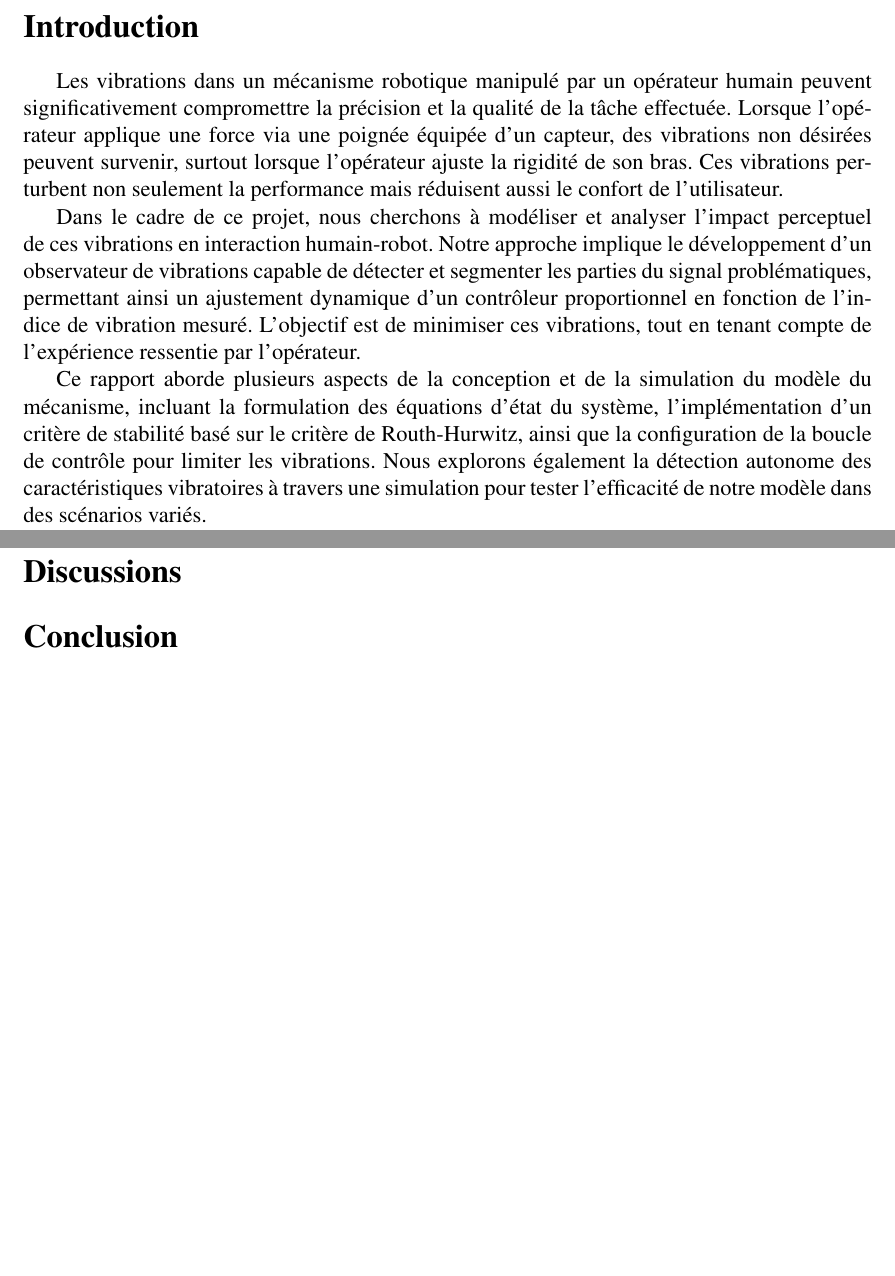
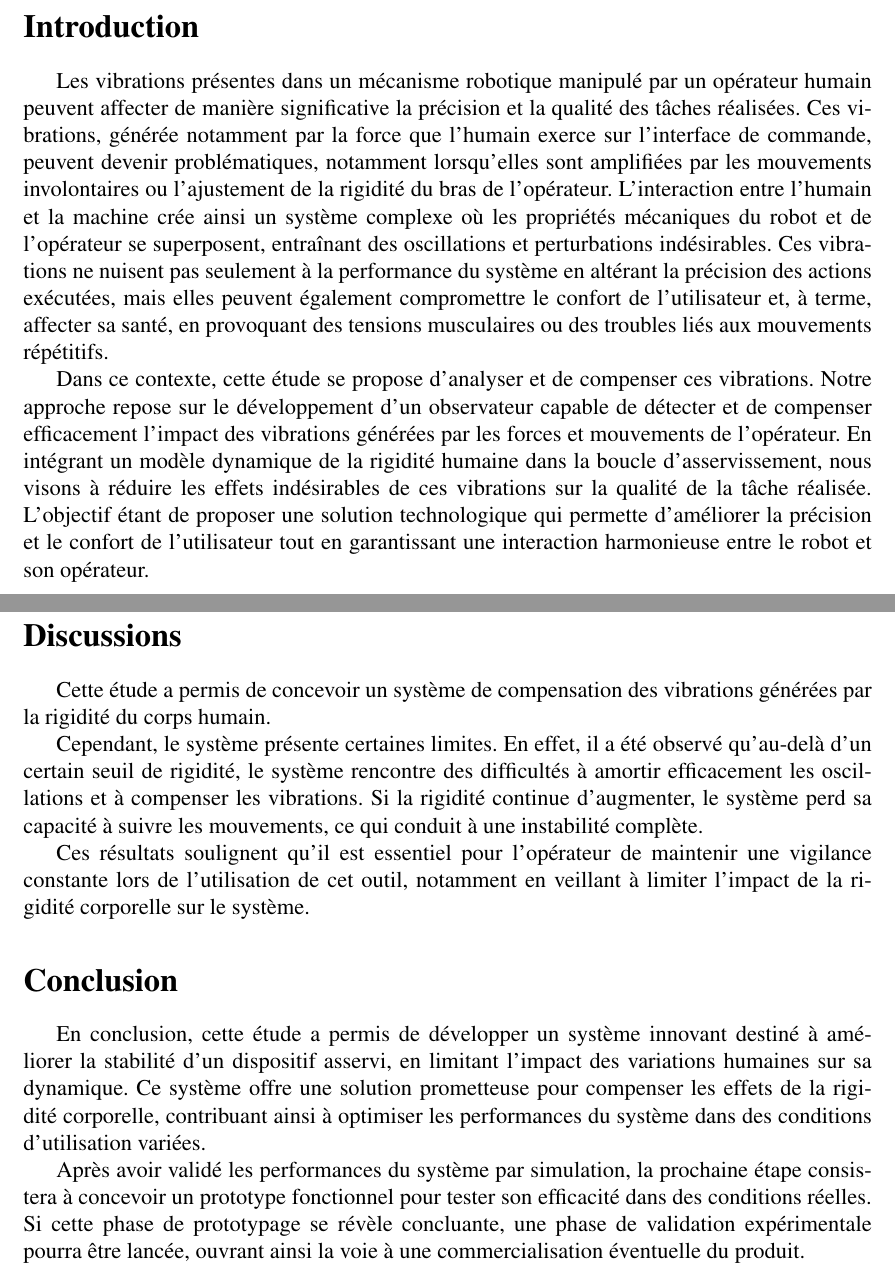
Before and after one commit to BlueWan14/Cours_IHR, a LaTeX document (Devoir_2/Rapport_Devoir2_IHR.tex): two parts of pages 4 and 13 of 21 before the commit and two parts of pages 4 and 13 of 22 after it, joined at a grey line, cut so that both start at the same text, the shorter picture padded with empty space. Compiled offline with pdfLaTeX.

Commit message:
Finish report

```diff
--- a/Devoir_2/Rapport_Devoir2_IHR.tex
+++ b/Devoir_2/Rapport_Devoir2_IHR.tex
@@ -11,6 +11,7 @@
 \usepackage{xcolor}
 \usepackage{hyperref}
 \usepackage{subcaption}
+\usepackage{biblatex}
 
 \setcounter{secnumdepth}{0}
 \hypersetup{colorlinks=true, linkcolor=black}
@@ -34,6 +35,10 @@
     footnotesize,
     color=gray
 }}
+
+\addbibresource{img/references.bib}
+
+
 
 \begin{document}
     \selectlanguage{french}
@@ -69,11 +74,10 @@
     \newpage
 
     \section{Introduction}
-    Les vibrations dans un mécanisme robotique manipulé par un opérateur humain peuvent significativement compromettre la précision et la qualité de la tâche effectuée. Lorsque l’opérateur applique une force via une poignée équipée d’un capteur, des vibrations non désirées peuvent survenir, surtout lorsque l'opérateur ajuste la rigidité de son bras. Ces vibrations perturbent non seulement la performance mais réduisent aussi le confort de l’utilisateur.
+    Les vibrations présentes dans un mécanisme robotique manipulé par un opérateur humain peuvent affecter de manière significative la précision et la qualité des tâches réalisées. Ces vibrations, générée notamment par la force que l'humain exerce sur l'interface de commande, peuvent devenir problématiques, notamment lorsqu’elles sont amplifiées par les mouvements involontaires ou l'ajustement de la rigidité du bras de l'opérateur. L'interaction entre l'humain et la machine crée ainsi un système complexe où les propriétés mécaniques du robot et de l’opérateur se superposent, entraînant des oscillations et perturbations indésirables. Ces vibrations ne nuisent pas seulement à la performance du système en altérant la précision des actions exécutées, mais elles peuvent également compromettre le confort de l'utilisateur et, à terme, affecter sa santé, en provoquant des tensions musculaires ou des troubles liés aux mouvements répétitifs.
 
-    Dans le cadre de ce projet, nous cherchons à modéliser et analyser l'impact perceptuel de ces vibrations en interaction humain-robot. Notre approche implique le développement d'un observateur de vibrations capable de détecter et segmenter les parties du signal problématiques, permettant ainsi un ajustement dynamique d’un contrôleur proportionnel en fonction de l'indice de vibration mesuré. L’objectif est de minimiser ces vibrations, tout en tenant compte de l’expérience ressentie par l’opérateur.
+    Dans ce contexte, cette étude se propose d'analyser et  de compenser ces vibrations. Notre approche repose sur le développement d’un observateur capable de détecter et de compenser efficacement l'impact des vibrations générées par les forces et mouvements de l’opérateur. En intégrant un modèle dynamique de la rigidité humaine dans la boucle d'asservissement, nous visons à réduire les effets indésirables de ces vibrations sur la qualité de la tâche réalisée. L’objectif étant de proposer une solution technologique qui permette d’améliorer la précision et le confort de l’utilisateur tout en garantissant une interaction harmonieuse entre le robot et son opérateur.
 
-    Ce rapport aborde plusieurs aspects de la conception et de la simulation du modèle du mécanisme, incluant la formulation des équations d’état du système, l’implémentation d’un critère de stabilité basé sur le critère de Routh-Hurwitz, ainsi que la configuration de la boucle de contrôle pour limiter les vibrations. Nous explorons également la détection autonome des caractéristiques vibratoires à travers une simulation pour tester l'efficacité de notre modèle dans des scénarios variés.
 
     \newpage
     \section{Énoncé 1 : Conception du modèle du mécanisme}
@@ -389,7 +393,17 @@
 
     \newpage
     \section{Discussions}
+    Cette étude a permis de concevoir un système de compensation des vibrations générées par la rigidité du corps humain.
+
+    Cependant, le système présente certaines limites. En effet, il a été observé qu'au-delà d'un certain seuil de rigidité, le système rencontre des difficultés à amortir efficacement les oscillations et à compenser les vibrations. Si la rigidité continue d'augmenter, le système perd sa capacité à suivre les mouvements, ce qui conduit à une instabilité complète.
+
+    Ces résultats soulignent qu'il est essentiel pour l'opérateur de maintenir une vigilance constante lors de l'utilisation de cet outil, notamment en veillant à limiter l'impact de la rigidité corporelle sur le système.
+
+
     \section{Conclusion}
+    En conclusion, cette étude a permis de développer un système innovant destiné à améliorer la stabilité d'un dispositif asservi, en limitant l'impact des variations humaines sur sa dynamique. Ce système offre une solution prometteuse pour compenser les effets de la rigidité corporelle, contribuant ainsi à optimiser les performances du système dans des conditions d'utilisation variées.
+
+    Après avoir validé les performances du système par simulation, la prochaine étape consistera à concevoir un prototype fonctionnel pour tester son efficacité dans des conditions réelles. Si cette phase de prototypage se révèle concluante, une phase de validation expérimentale pourra être lancée, ouvrant ainsi la voie à une commercialisation éventuelle du produit.
 
 
 
```
Also changed, not shown: Devoir_2/img/references.bib (added, +10 -0 lines), Devoir_2/Rapport_Devoir2_IHR.pdf, Devoir_2/Rapport_Devoir2_IHR.tex (6 more changed lines).
